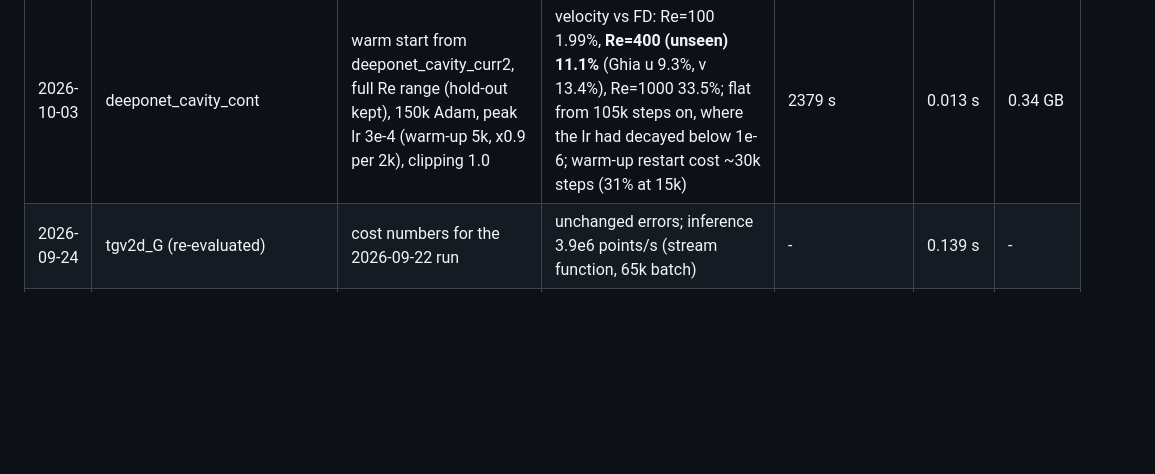
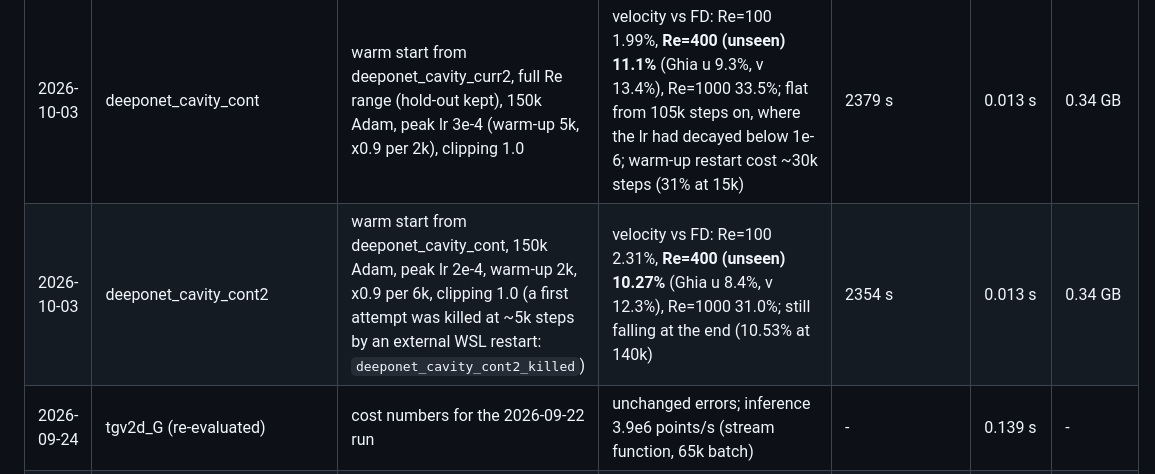
Before and after one commit to VoyagerToko/pinn, a Markdown page: STATUS.md, the part around the change. Rendered like a GitHub page; blank space fills up the shorter version.

Commit message:
PI-DeepONet second continuation: 10.27% at the unseen Re=400, still falling; third leg at constant lr 1.5e-5
Co-Authored-By: Claude Opus 5.5 (1M context) <noreply@anthropic.com>

```diff
--- a/STATUS.md
+++ b/STATUS.md
@@ -48,6 +48,7 @@ already in use on the card before the run (the Windows desktop holds ~2.1 GB).
 | 2026-10-03 | deeponet_cavity_curr2 | PI-DeepONet, soft lid, fixed weights, Re curriculum (Re_max 200/500/1000, 40k/40k/120k), peak lr 3e-4, gradient clipping 1.0, no L-BFGS | stable; velocity vs FD: Re=100 2.35%, **Re=400 (unseen) 14.0%** (Ghia u 11.3%, v 17.6%), Re=1000 40.5%; gate (<10%) missed; continued as deeponet_cavity_cont | 3068 s | 0.013 s | 0.34 GB |
 | 2026-10-03 | deeponet_cavity_curr_unstable | same with peak lr 1e-3, stopped at ~30k steps | diverged in the first stage (D10) | 0.19 h | 0.021 s | - |
 | 2026-10-03 | deeponet_cavity_cont | warm start from deeponet_cavity_curr2, full Re range (hold-out kept), 150k Adam, peak lr 3e-4 (warm-up 5k, x0.9 per 2k), clipping 1.0 | velocity vs FD: Re=100 1.99%, **Re=400 (unseen) 11.1%** (Ghia u 9.3%, v 13.4%), Re=1000 33.5%; flat from 105k steps on, where the lr had decayed below 1e-6; warm-up restart cost ~30k steps (31% at 15k) | 2379 s | 0.013 s | 0.34 GB |
+| 2026-10-03 | deeponet_cavity_cont2 | warm start from deeponet_cavity_cont, 150k Adam, peak lr 2e-4, warm-up 2k, x0.9 per 6k, clipping 1.0 (a first attempt was killed at ~5k steps by an external WSL restart: `deeponet_cavity_cont2_killed`) | velocity vs FD: Re=100 2.31%, **Re=400 (unseen) 10.27%** (Ghia u 8.4%, v 12.3%), Re=1000 31.0%; still falling at the end (10.53% at 140k) | 2354 s | 0.013 s | 0.34 GB |
 | 2026-09-24 | tgv2d_G (re-evaluated) | cost numbers for the 2026-09-22 run | unchanged errors; inference 3.9e6 points/s (stream function, 65k batch) | - | 0.139 s | - |
 | 2026-09-24 | probes (300-2100 steps, `runs/_probe_*`) | step time / memory before the long runs | tgv3d SPINN 32^4: 0.044 s/step, 3.1 GB, ~5 min compile; **64^4: out of memory** (one 11.1 GB buffer; the card has ~13.9 GB free); cylinder row G: 0.089 s/step with remat, 0.55 GB, plus ~10% for the grad-norm/RAD/causal updates every 1000 steps | - | - | - |
 
```
